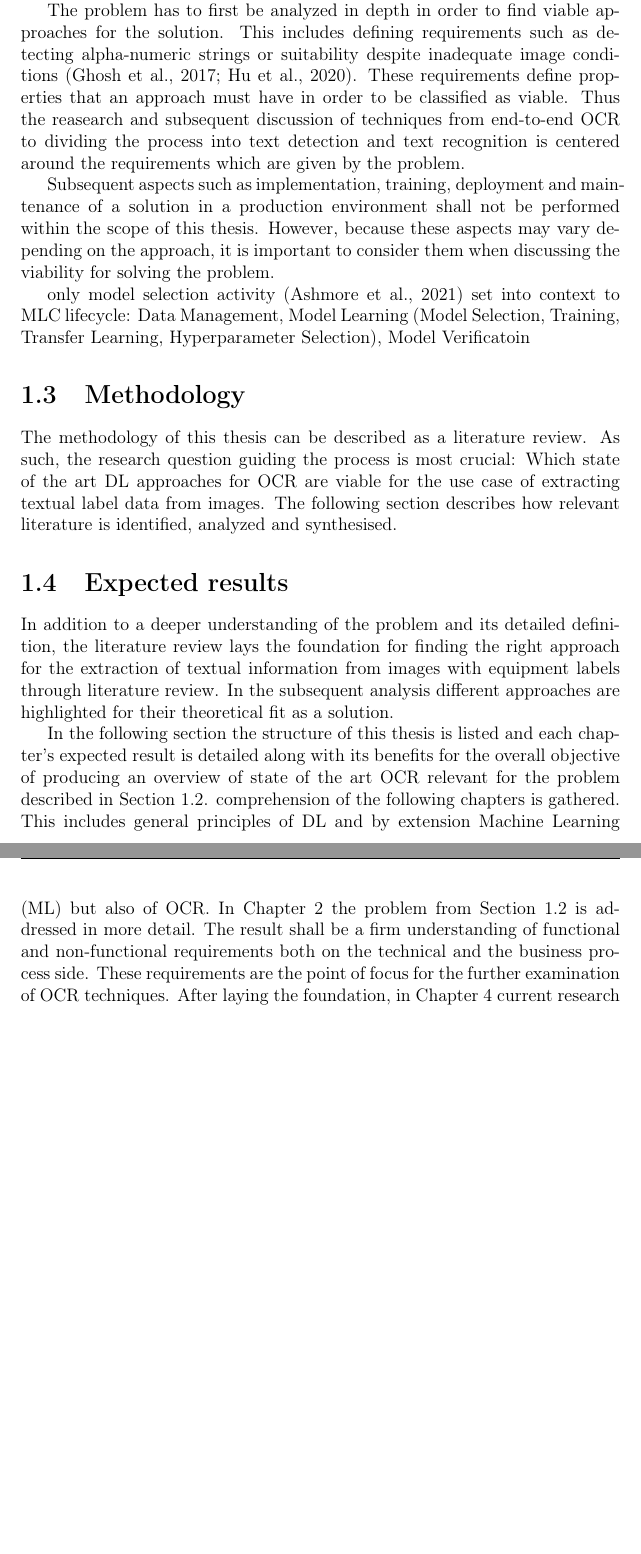
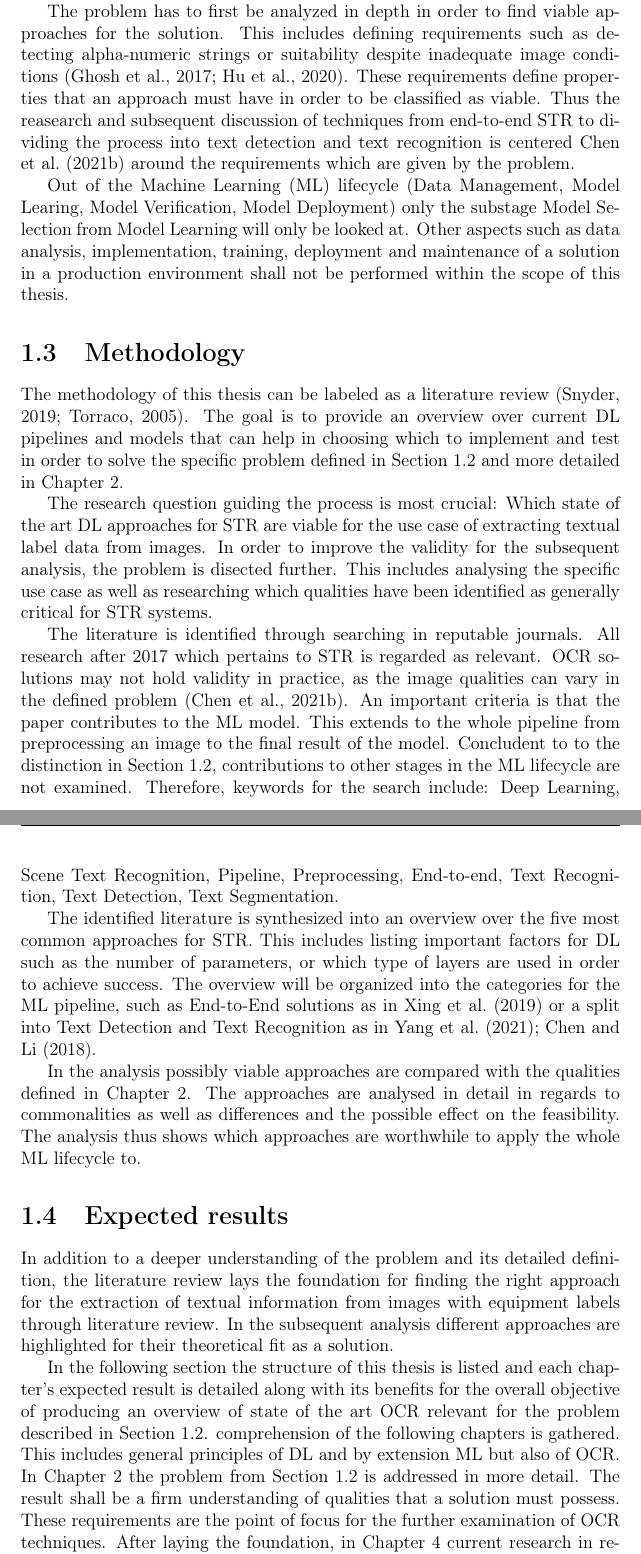
Before and after one commit to jreichle/bachelor-thesis, a LaTeX thesis (dbsba.tex, which reads chapters/01-introduction.tex): two parts of pages 8 and 9 of 28 before the commit and two parts of pages 8 and 9 of 29 after it, joined at a grey line, cut so that both start at the same text, the shorter picture padded with empty space. Compiled offline with pdfLaTeX.

Commit message:
Write methodology chapter

```diff
--- a/chapters/01-introduction.tex
+++ b/chapters/01-introduction.tex
@@ -29,37 +29,68 @@ information from images with equipment labels.
 However, it is difficult to assess how well an approach performs before it has been implemented and
 tested on the specific problem or dataset~\citep{arpteg_software_2018}.
 Therefore, it is useful to propose several approaches that might solve the problem from
-different angles and different properties.
+different angles and different with properties.
 
 The problem has to first be analyzed in depth in order to find viable approaches for the solution.
 This includes defining requirements such as detecting alpha-numeric strings or suitability despite
 inadequate image conditions~\citep{ghosh_visual_2017, hu_gtc_2020}.
 These requirements define properties that an approach must have in order to be classified as viable.
-Thus the reasearch and subsequent discussion of techniques from end-to-end \ac{OCR} to dividing the
-process into text detection and text recognition is centered around the requirements which are
-given by the problem.
+Thus the reasearch and subsequent discussion of techniques from end-to-end \ac{STR} to dividing the
+process into text detection and text recognition is centered~\cite{chen_text_2021} around the
+requirements which are given by the problem.
 
-Subsequent aspects such as implementation, training, deployment and maintenance of a solution in a
-production environment shall not be performed within the scope of this thesis.
-However, because these aspects may vary depending on the approach, it is important to consider them when
-discussing the viability for solving the problem.
-
-% FIXME: add following
-only model selection activity~\citep{ashmore_assuring_2021}
-set into context to MLC lifecycle: Data Management, Model Learning (Model Selection, Training,
-Transfer Learning, Hyperparameter Selection), Model Verificatoin
+Out of the \ac{ML} lifecycle (Data Management, Model Learing, Model Verification, Model Deployment)
+only the substage Model Selection from Model Learning will only be looked at.
+Other aspects such as data analysis, implementation, training, deployment and maintenance of a
+solution in a production environment shall not be performed within the scope of this thesis.
 
 \section{Methodology}\label{se:methodology}
-The methodology of this thesis can be described as a literature review.
-As such, the research question guiding the process is most crucial: Which state of the art \ac{DL}
-approaches for \ac{OCR} are viable for the use case of extracting textual label data from
+The methodology of this thesis can be labeled as a literature review~\citep{snyder_literature_2019,
+torraco_writing_2005}.
+The goal is to provide an overview over current \ac{DL} pipelines and models that can help in
+choosing which to implement and test in order to solve the specific problem defined in
+Section~\ref{se:problem} and more detailed in Chapter~\ref{ch:problem}.
+
+The research question guiding the process is most crucial: Which state of the art \ac{DL}
+approaches for \ac{STR} are viable for the use case of extracting textual label data from
 images.
-The following section describes how relevant literature is identified, analyzed and synthesised.
+In order to improve the validity for the subsequent analysis, the problem is disected further.
+This includes analysing the specific use case as well as researching which qualities have been
+identified as generally critical for \ac{STR} systems.
+
+% TODO: theory chapter in methodology?
+
+% TODO: 2017: arbitrarily chosen - is ok? 5 years seemed reasonable
+The literature is identified through searching in reputable journals.
+All research after 2017 which pertains to \ac{STR} is regarded as relevant.
+\ac{OCR} solutions may not hold validity in practice, as the image qualities can vary in the
+defined problem~\citep{chen_text_2021}.
+An important criteria is that the paper contributes to the \ac{ML} model.
+This extends to the whole pipeline  from preprocessing an image to the final result of the model.
+Concludent to to the distinction in Section~\ref{se:problem}, contributions to other stages in the
+\ac{ML} lifecycle are not examined.
+Therefore, keywords for the search include: Deep Learning, Scene Text Recognition, Pipeline,
+Preprocessing, End-to-end, Text Recognition, Text Detection, Text Segmentation.
+
+% TODO: five most common or five most viable?
+% FIXME: see in \cite{torraco_writing_2005} p. 363 -> form of synthesis
+The identified literature is synthesized into an overview over the five most common
+approaches for \ac{STR}.
+% FIXME: how are five most common chosen?
+This includes listing important factors for \ac{DL} such as the number of parameters, or which
+type of layers are used in order to achieve success.
+% TODO: categorize models after type of pipeline or after type of contributions by paper
+The overview will be organized into the categories for the \ac{ML} pipeline, such as End-to-End
+solutions as in~\cite{xing_convolutional_2019} or a split into Text Detection and Text Recognition
+as in~\cite{yang_learning_2021, chen_improvement_2018}.
+
+In the analysis possibly viable approaches are compared with the qualities defined
+in Chapter~\ref{ch:problem}.
+The approaches are analysed in detail in regards to commonalities as well as differences and the
+possible effect on the feasibility.
+The analysis thus shows which approaches are worthwhile to apply the whole \ac{ML} lifecycle to.
 
 \section{Expected results}
-% FIXME: kürzen
-% FIXME: weg von literature review -> problem with criteria, analysing and summarizing research,
-%               find viable approaches and compare properties for 5
 In addition to a deeper understanding of the problem and its detailed definition, the literature
 review lays the foundation for finding the right approach for the extraction of textual
 information from images with equipment labels through literature review.
@@ -69,12 +100,9 @@ In the following section the structure of this thesis is listed and each chapter
 result is detailed along with its benefits for the overall objective of producing an overview of
 state of the art \ac{OCR} relevant for the problem described in Section~\ref{se:problem}.
 comprehension of the following chapters is gathered.
-% FIXME: grammar above
 This includes general principles of \ac{DL} and by extension \ac{ML} but also of \ac{OCR}.\@
 In Chapter~\ref{ch:problem} the problem from Section~\ref{se:problem} is addressed in more detail.
-The result shall be a firm understanding of functional and non-functional requirements both on the
-technical and the business process side.
-% FIXME: add exclusion criteria
+The result shall be a firm understanding of qualities that a solution must possess.
 These requirements are the point of focus for the further examination of \ac{OCR} techniques.
 After laying the foundation, in Chapter~\ref{ch:research} current research in regards to the
 identified requirements is examined.
```
Also changed, not shown: chapters/notes.tex (+84 -2 lines), chapters/01-introduction.tex (2 more changed lines).
